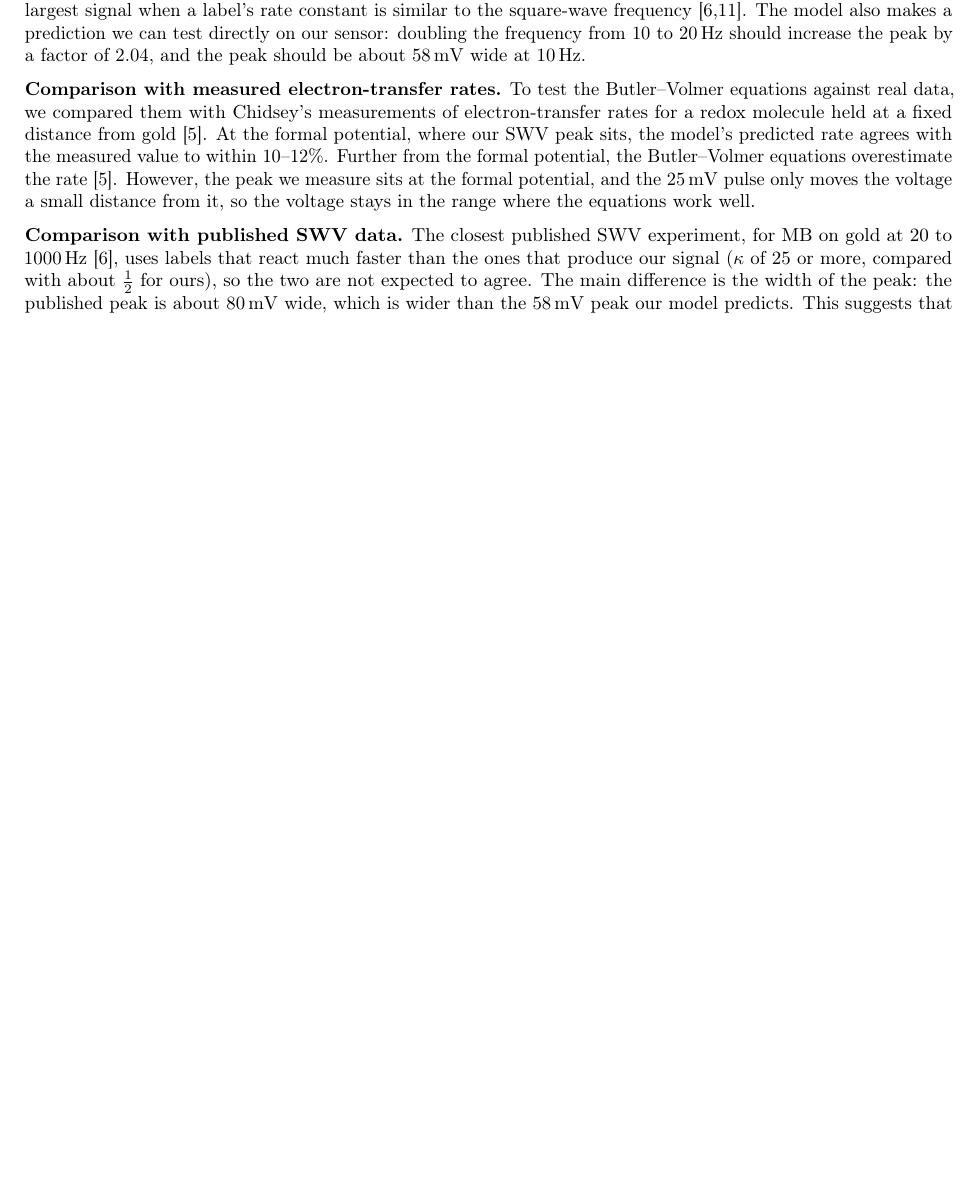
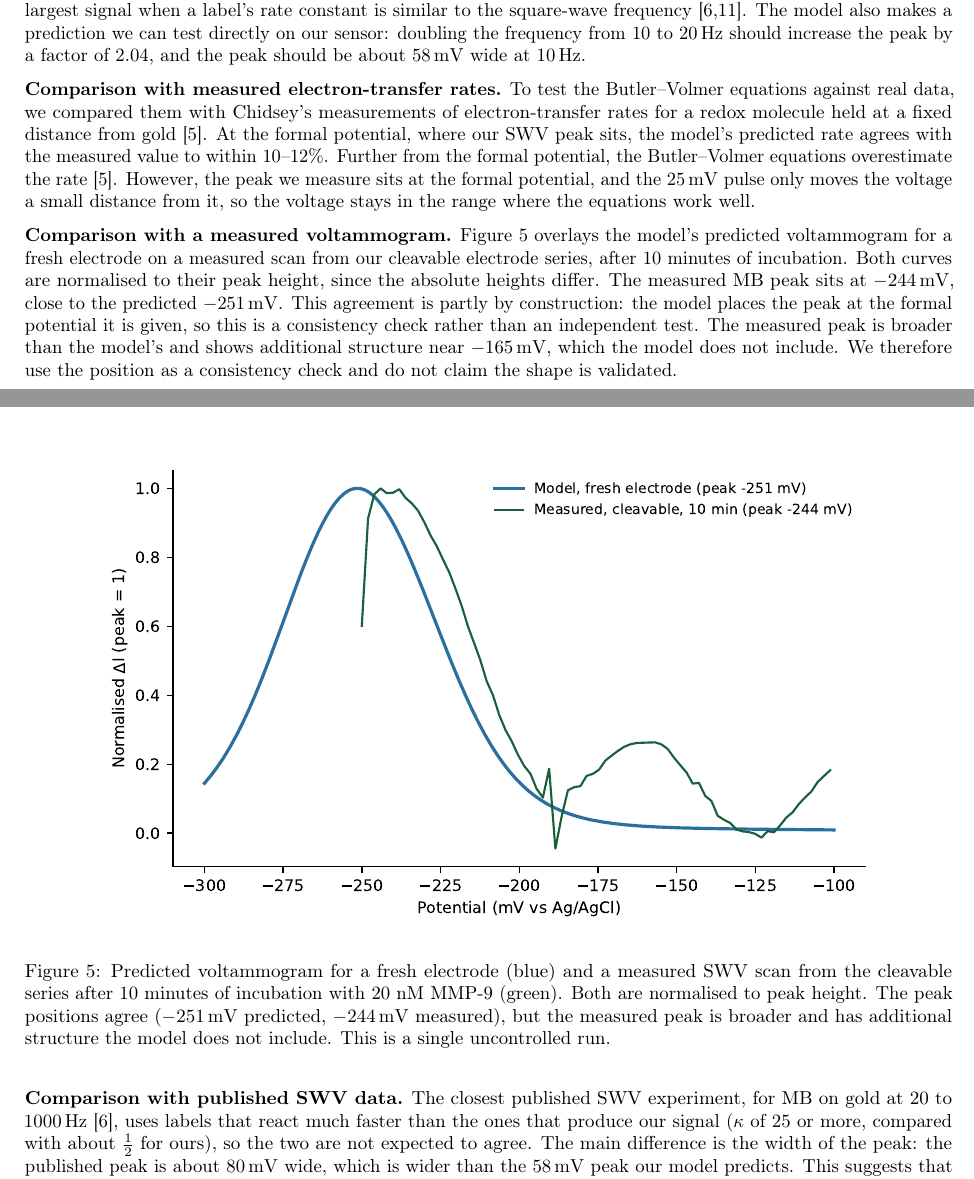
Before and after one commit to AaranNihalani/iGEM, a LaTeX document (electrochemical_device/reports/tex/swv_wiki_write_up.tex): part of page 17 of 18 before the commit and two parts of pages 17 and 18 of 19 after it, the two joined at a grey line, cut so that both start at the same text, the shorter picture padded with empty space. Compiled offline with pdfLaTeX.

Commit message:
Add model-vs-measured voltammogram consistency check to SWV validation
Add one paragraph and a normalised overlay figure comparing the predicted and a
measured MB peak position, framed as a consistency check with the shape and
width mismatches stated.

Co-Authored-By: Claude Sonnet 5 <noreply@anthropic.com>

```diff
--- a/electrochemical_device/reports/tex/swv_wiki_write_up.tex
+++ b/electrochemical_device/reports/tex/swv_wiki_write_up.tex
@@ -609,6 +609,15 @@ We checked the model in four ways: that the mathematics is solved correctly, tha
 
 \textbf{Comparison with measured electron-transfer rates.} To test the Butler--Volmer equations against real data, we compared them with Chidsey's measurements of electron-transfer rates for a redox molecule held at a fixed distance from gold~\cit{5}. At the formal potential, where our SWV peak sits, the model's predicted rate agrees with the measured value to within 10--12\%. Further from the formal potential, the Butler--Volmer equations overestimate the rate~\cit{5}. However, the peak we measure sits at the formal potential, and the $25\,\mathrm{mV}$ pulse only moves the voltage a small distance from it, so the voltage stays in the range where the equations work well.
 
+\textbf{Comparison with a measured voltammogram.} Figure~\ref{fig:model_vs_measured} overlays the model's predicted voltammogram for a fresh electrode on a measured scan from our cleavable electrode series, after 10 minutes of incubation. Both curves are normalised to their peak height, since the absolute heights differ. The measured MB peak sits at $-244\,\mathrm{mV}$, close to the predicted $-251\,\mathrm{mV}$. This agreement is partly by construction: the model places the peak at the formal potential it is given, so this is a consistency check rather than an independent test. The measured peak is broader than the model's and shows additional structure near $-165\,\mathrm{mV}$, which the model does not include. We therefore use the position as a consistency check and do not claim the shape is validated.
+
+\begin{figure}[H]
+\centering
+\includegraphics[width=0.85\textwidth]{swvr_40_model_vs_measured.pdf}
+\caption{Predicted voltammogram for a fresh electrode (blue) and a measured SWV scan from the cleavable series after 10 minutes of incubation with 20 nM MMP-9 (green). Both are normalised to peak height. The peak positions agree ($-251\,\mathrm{mV}$ predicted, $-244\,\mathrm{mV}$ measured), but the measured peak is broader and has additional structure the model does not include. This is a single uncontrolled run.}
+\label{fig:model_vs_measured}
+\end{figure}
+
 \textbf{Comparison with published SWV data.} The closest published SWV experiment, for MB on gold at 20 to $1000\,\mathrm{Hz}$~\cit{6}, uses labels that react much faster than the ones that produce our signal ($\kappa$ of 25 or more, compared with about $\frac12$ for ours), so the two are not expected to agree. The main difference is the width of the peak: the published peak is about $80\,\mathrm{mV}$ wide, which is wider than the $58\,\mathrm{mV}$ peak our model predicts. This suggests that on a real surface, labels at the same distance do not all react at exactly the same rate.
 
 The mathematics of the model has been checked, it behaves as square-wave theory predicts, and its electron-transfer rates agree with real measurements at the formal potential. The absolute current is less certain, because the coverage and spacer height have not yet been measured on our electrodes, but the cut fraction, which is what the sensor reads out, is not affected by this.
```
Also changed, not shown: electrochemical_device/reports/figures/swvr_40_model_vs_measured.pdf (added), electrochemical_device/reports/swv_wiki_write_up.pdf.
